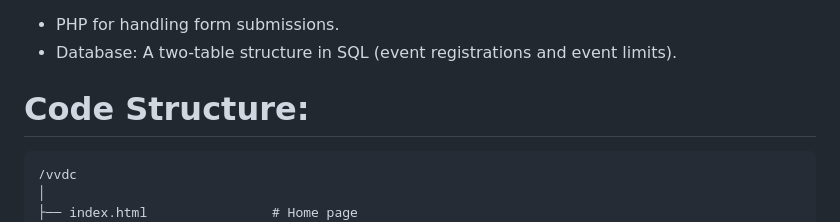
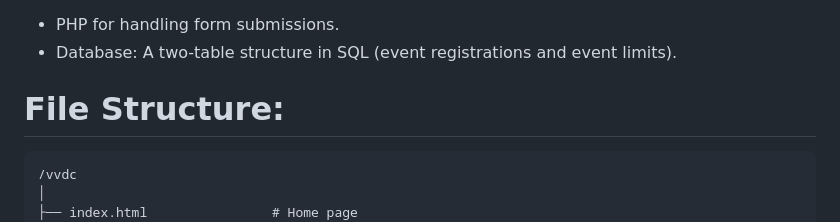
Before and after one commit to mrsaif888/vvdc, a Markdown page: README.md, the part around the change. GitHub-like rendering.

````diff
--- a/README.md
+++ b/README.md
@@ -25,7 +25,7 @@ Through these features, Saif's project aims to address the current gap in commun
 * Database: A two-table structure in SQL (event registrations and event limits).
 
 
-# Code Structure:
+# File Structure:
 
 ```
 /vvdc
````
